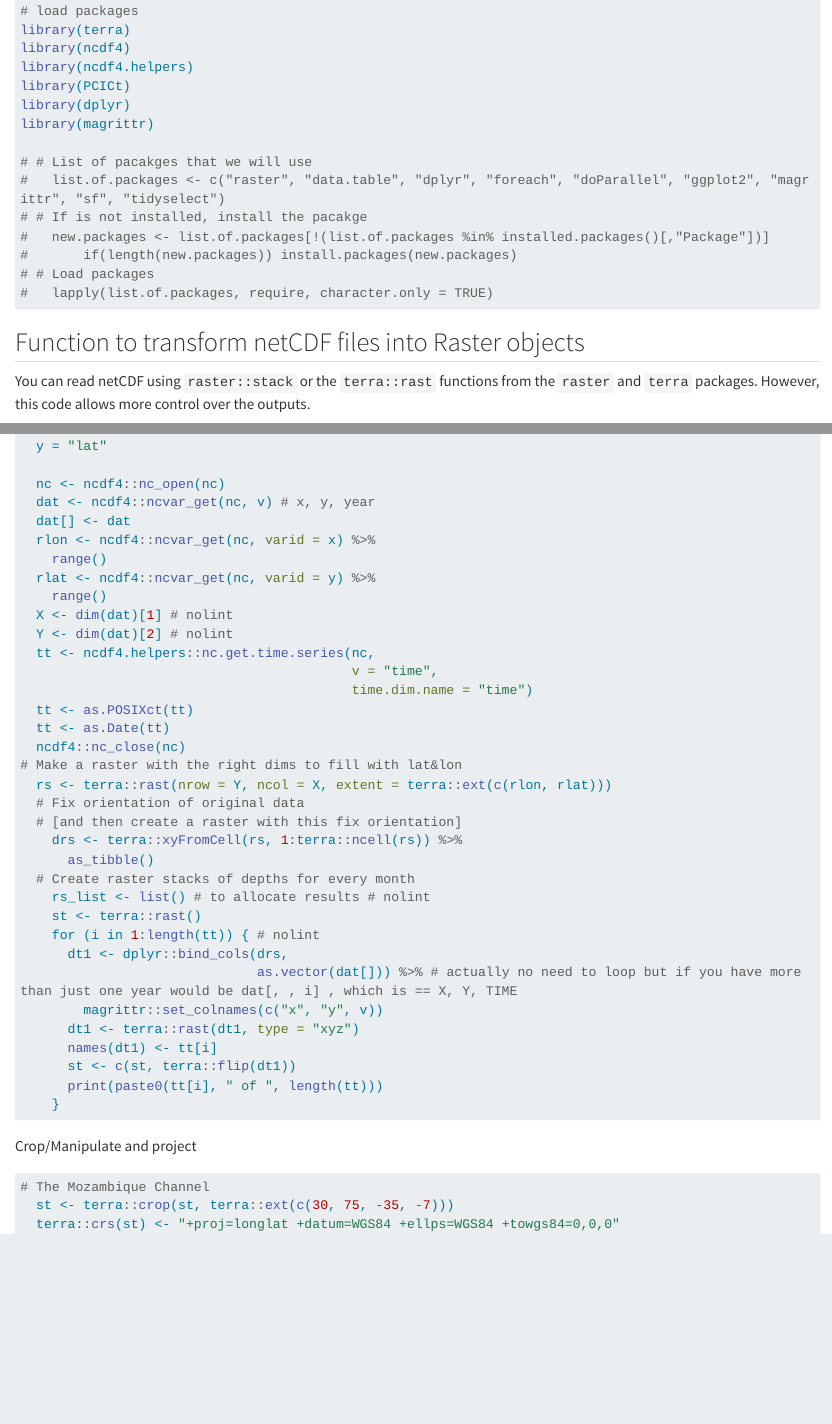
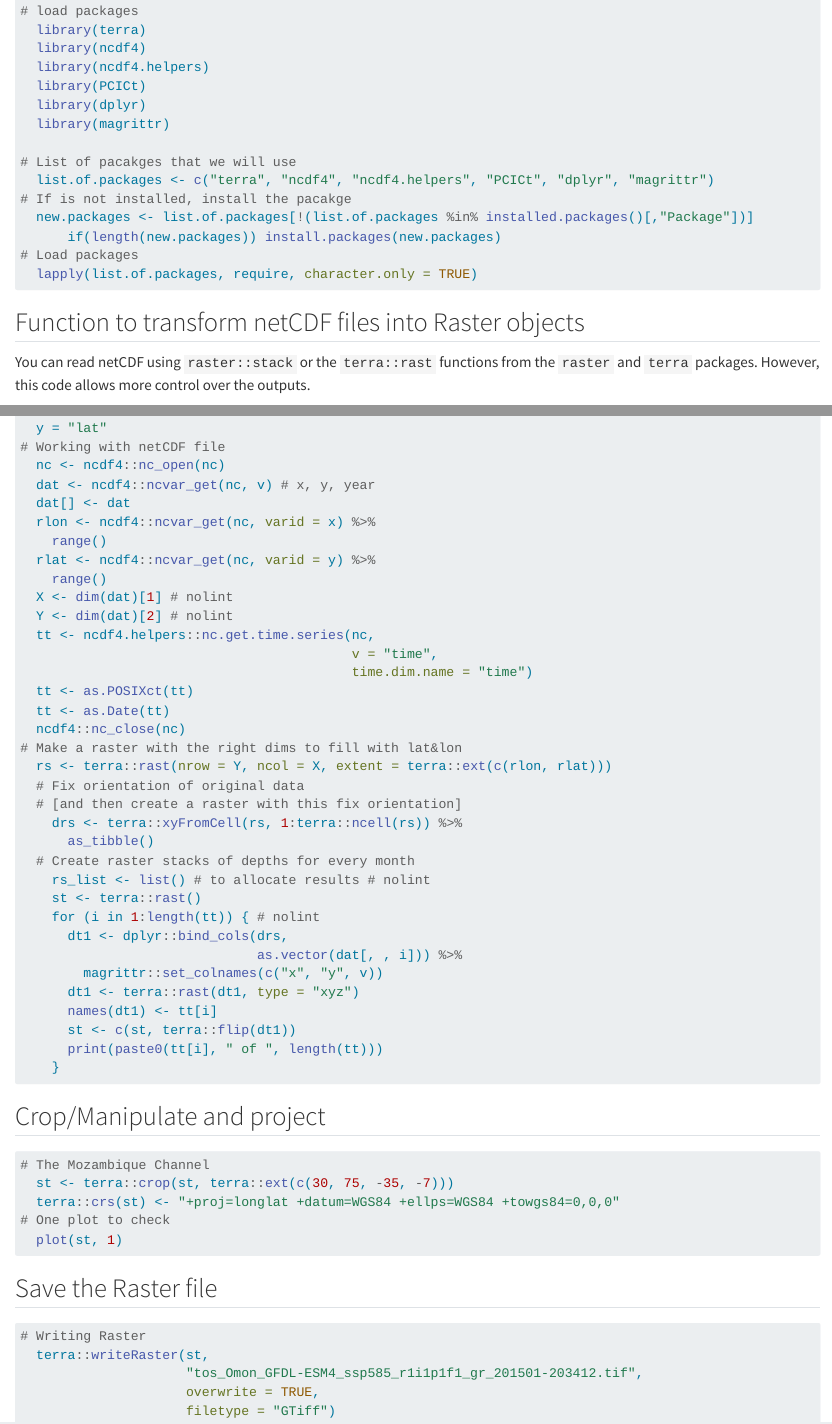
Before and after one commit to IsaakBM/ESM_240, a Quarto document (04_ncRaster.qmd): the page in a window 1100 px wide, from 300 px down, and a second part further down, joined at a grey line. Rendered offline with R 4.5, knitr and Pandoc in place of Quarto, with nearby package versions; long lines of code are wrapped.

Commit message:
Update 04_ncRaster.qmd

````diff
--- a/04_ncRaster.qmd
+++ b/04_ncRaster.qmd
@@ -12,20 +12,20 @@ install.packages(c("terra", "ncdf4", "ncdf4.helpers", "PCICt",
                    "dplyr", "magrittr"))
 
 # load packages
-library(terra)
-library(ncdf4)
-library(ncdf4.helpers)
-library(PCICt)
-library(dplyr)
-library(magrittr)
+  library(terra)
+  library(ncdf4)
+  library(ncdf4.helpers)
+  library(PCICt)
+  library(dplyr)
+  library(magrittr)
 
-# # List of pacakges that we will use
-#   list.of.packages <- c("raster", "data.table", "dplyr", "foreach", "doParallel", "ggplot2", "magrittr", "sf", "tidyselect")
-# # If is not installed, install the pacakge
-#   new.packages <- list.of.packages[!(list.of.packages %in% installed.packages()[,"Package"])]
-#       if(length(new.packages)) install.packages(new.packages)
-# # Load packages
-#   lapply(list.of.packages, require, character.only = TRUE)
+# List of pacakges that we will use
+  list.of.packages <- c("terra", "ncdf4", "ncdf4.helpers", "PCICt", "dplyr", "magrittr")
+# If is not installed, install the pacakge
+  new.packages <- list.of.packages[!(list.of.packages %in% installed.packages()[,"Package"])]
+      if(length(new.packages)) install.packages(new.packages)
+# Load packages
+  lapply(list.of.packages, require, character.only = TRUE)
 
 ```
 
@@ -43,2 +43,3 @@ You can read netCDF using `raster::stack` or the `terra::rast` functions from th
   x = "lon"
   y = "lat"
+# Working with netCDF file
@@ -69,7 +69,7 @@ You can read netCDF using `raster::stack` or the `terra::rast` functions from th
     st <- terra::rast()
     for (i in 1:length(tt)) { # nolint
       dt1 <- dplyr::bind_cols(drs,
-                              as.vector(dat[])) %>% # actually no need to loop but if you have more than just one year would be dat[, , i] , which is == X, Y, TIME
+                              as.vector(dat[, , i])) %>%
         magrittr::set_colnames(c("x", "y", v))
       dt1 <- terra::rast(dt1, type = "xyz")
       names(dt1) <- tt[i]
@@ -79,10 +79,22 @@ You can read netCDF using `raster::stack` or the `terra::rast` functions from th
 
 ```
 
-Crop/Manipulate and project
+## Crop/Manipulate and project
 
 ```{r, eval = FALSE, out.width = "40%", eval = FALSE}
 # The Mozambique Channel
   st <- terra::crop(st, terra::ext(c(30, 75, -35, -7)))
   terra::crs(st) <- "+proj=longlat +datum=WGS84 +ellps=WGS84 +towgs84=0,0,0"
+# One plot to check
+  plot(st, 1)
 ```
+
+## Save the Raster file
+
+```{r, eval = FALSE, out.width = "40%", eval = FALSE}
+# Writing Raster
+  terra::writeRaster(st,
+                     "tos_Omon_GFDL-ESM4_ssp585_r1i1p1f1_gr_201501-203412.tif",
+                     overwrite = TRUE,
+                     filetype = "GTiff")
+```
````
Also changed, not shown: 04_ncRaster.qmd (5 more changed lines).
